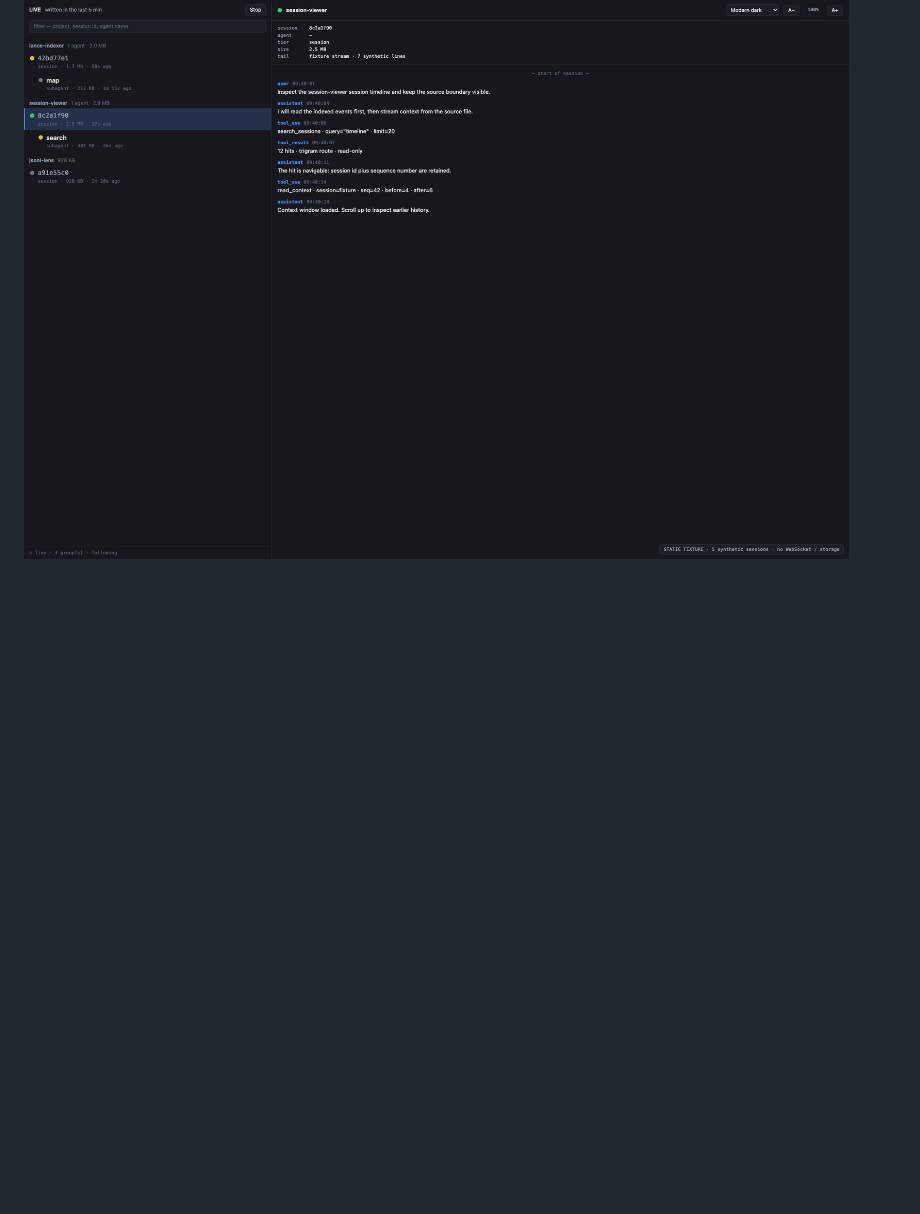
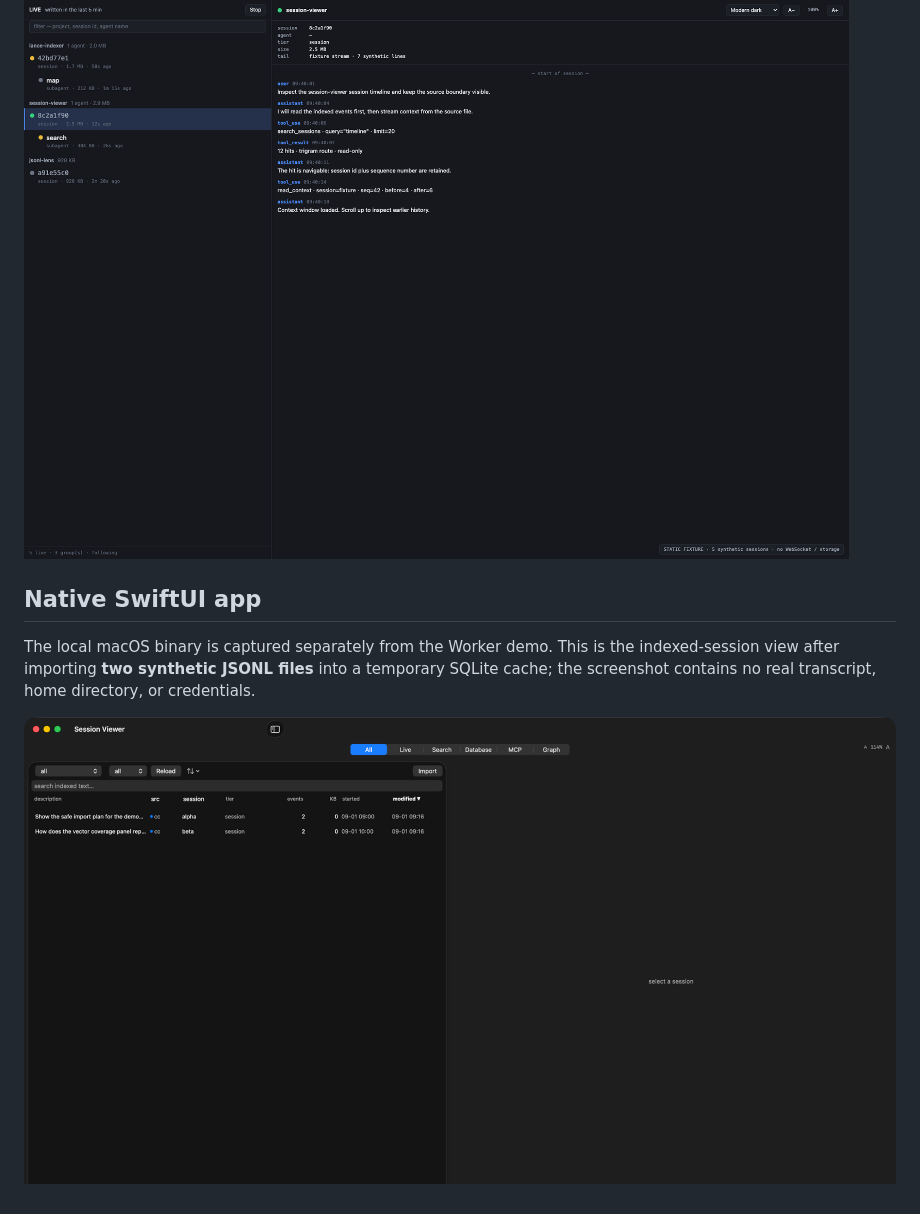
Before and after one commit to Soul-Brews-Studio/session-viewer, a Markdown page: docs/public-demo-gallery.md, the part around the change. Rendered like a GitHub page; pictures changed too: docs/screenshots/native-swiftui-all.png (added); blank space fills up the shorter version.

```diff
--- a/docs/public-demo-gallery.md
+++ b/docs/public-demo-gallery.md
@@ -7,3 +7,12 @@ WebSocket or transcript is involved.
 ![Animated overview of the live session fleet](./session-viewer-demo.gif)
 
 ![Live session fleet with grouped parent and agent sessions](./screenshots/live-fleet.png)
+
+## Native SwiftUI app
+
+The local macOS binary is captured separately from the Worker demo. This is the
+indexed-session view after importing **two synthetic JSONL files** into a temporary
+SQLite cache; the screenshot contains no real transcript, home directory, or
+credentials.
+
+![Native SwiftUI indexed-session view](./screenshots/native-swiftui-all.png)
```
Also changed, not shown: HOW-IT-WORKS.md (+18 -0 lines), README.md (+6 -0 lines), 2 other files.
